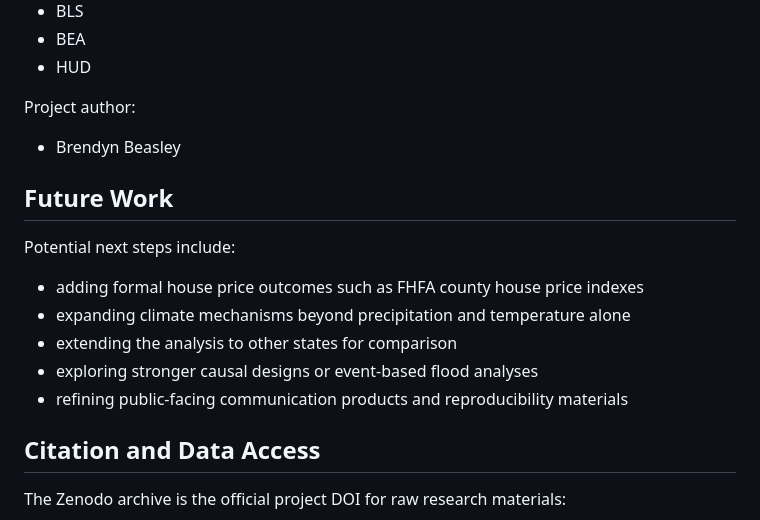
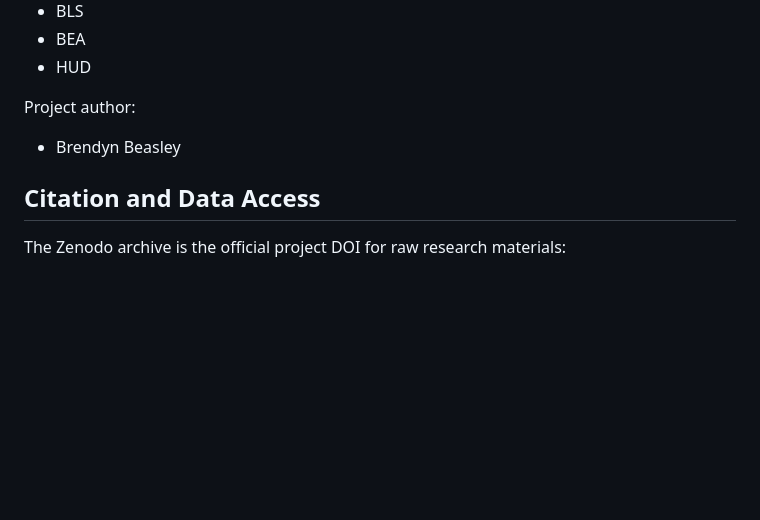
Before and after one commit to brendynbeasley/Minnesota-Economic-Climate-Research, a Markdown page: README.md, the part around the change. Drawn GitHub-style; blank space fills up the shorter version.

Commit message:
Remove Future Work section from README
Removed the Future Work section outlining potential next steps for the project.

```diff
--- a/README.md
+++ b/README.md
@@ -261,16 +261,6 @@ Project author:
 
 - Brendyn Beasley
 
-## Future Work
-
-Potential next steps include:
-
-- adding formal house price outcomes such as FHFA county house price indexes
-- expanding climate mechanisms beyond precipitation and temperature alone
-- extending the analysis to other states for comparison
-- exploring stronger causal designs or event-based flood analyses
-- refining public-facing communication products and reproducibility materials
-
 ## Citation and Data Access
 
 The Zenodo archive is the official project DOI for raw research materials:
```
